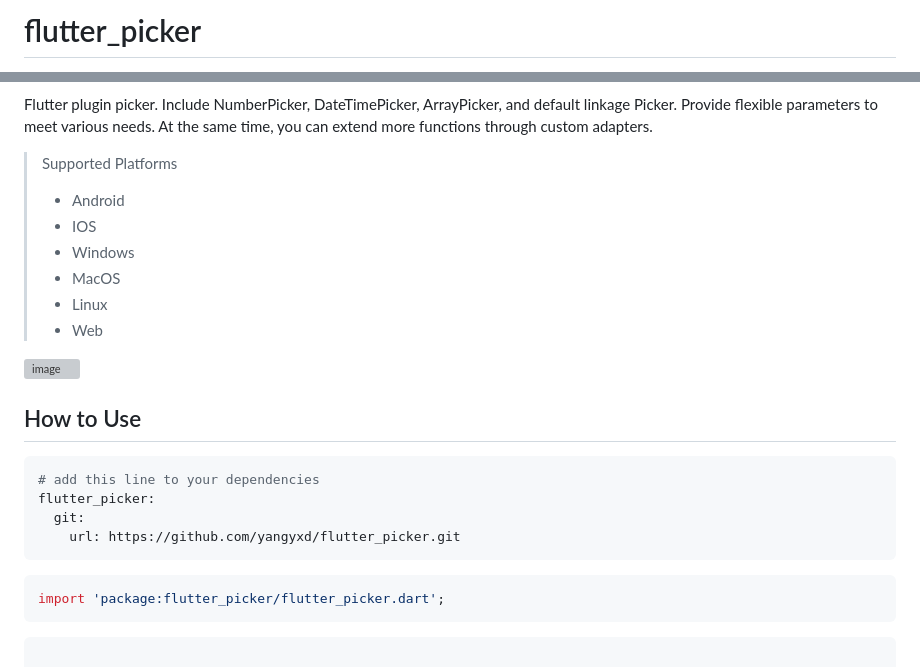
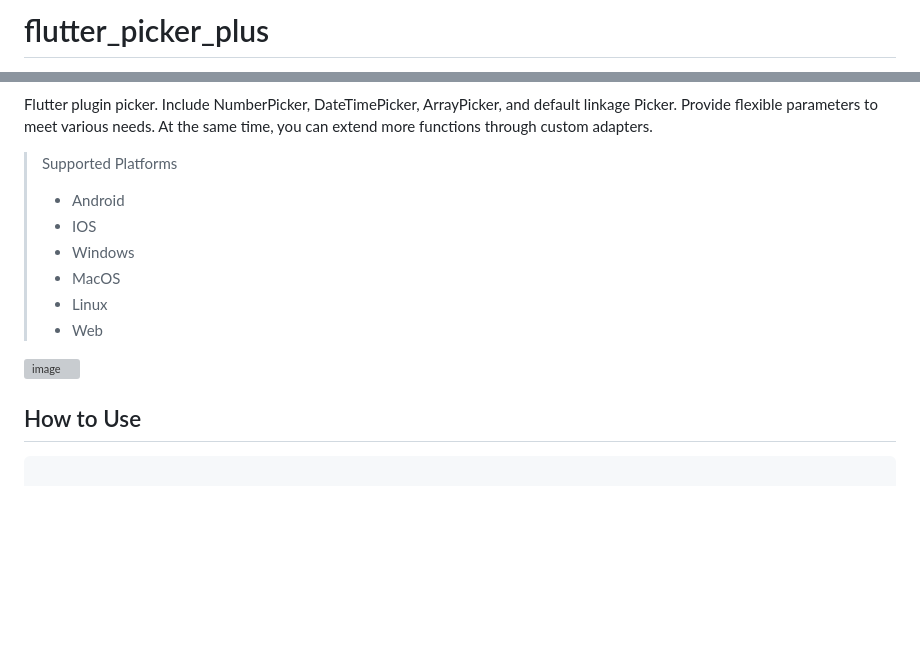
Before and after one commit to octologs/flutter_picker_plus, a Markdown page: README.md, 2 parts joined by grey strips. Rendered like a GitHub page; blank space fills up the shorter version; grey boxes are pictures that could not be loaded.

````diff
--- a/README.md
+++ b/README.md
@@ -1,2 +1,2 @@
-# flutter_picker
+# flutter_picker_plus
 
@@ -7,6 +5,7 @@
 Flutter plugin picker. Include NumberPicker, DateTimePicker, ArrayPicker, and default linkage Picker. Provide flexible parameters to meet various needs. At the same time, you can extend more functions through custom adapters.
 
 > Supported  Platforms
+>
 > * Android
 > * IOS
 > * Windows
@@ -18,15 +17,5 @@ Flutter plugin picker. Include NumberPicker, DateTimePicker, ArrayPicker, and de
 
 ## How to Use
-
-```yaml
-# add this line to your dependencies
-flutter_picker:
-  git:
-    url: https://github.com/yangyxd/flutter_picker.git
-```
-```dart
-import 'package:flutter_picker/flutter_picker.dart';
-```
 
 ```dart
 
````
Also changed, not shown: other parts of README.md (+4 -4 lines).
